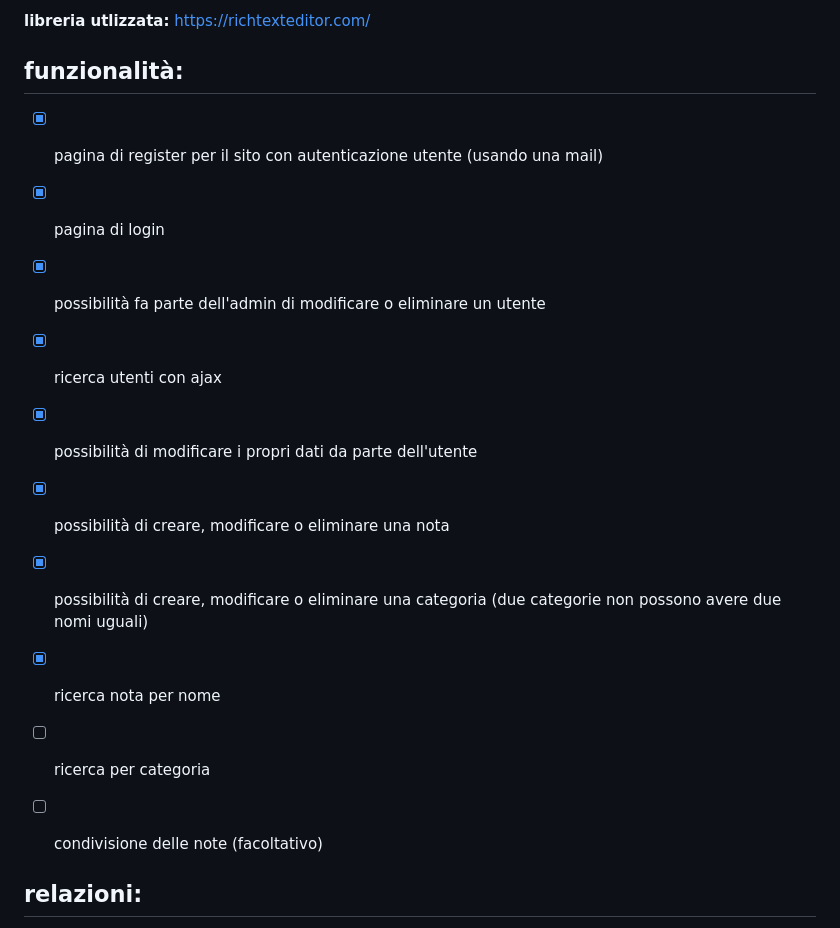
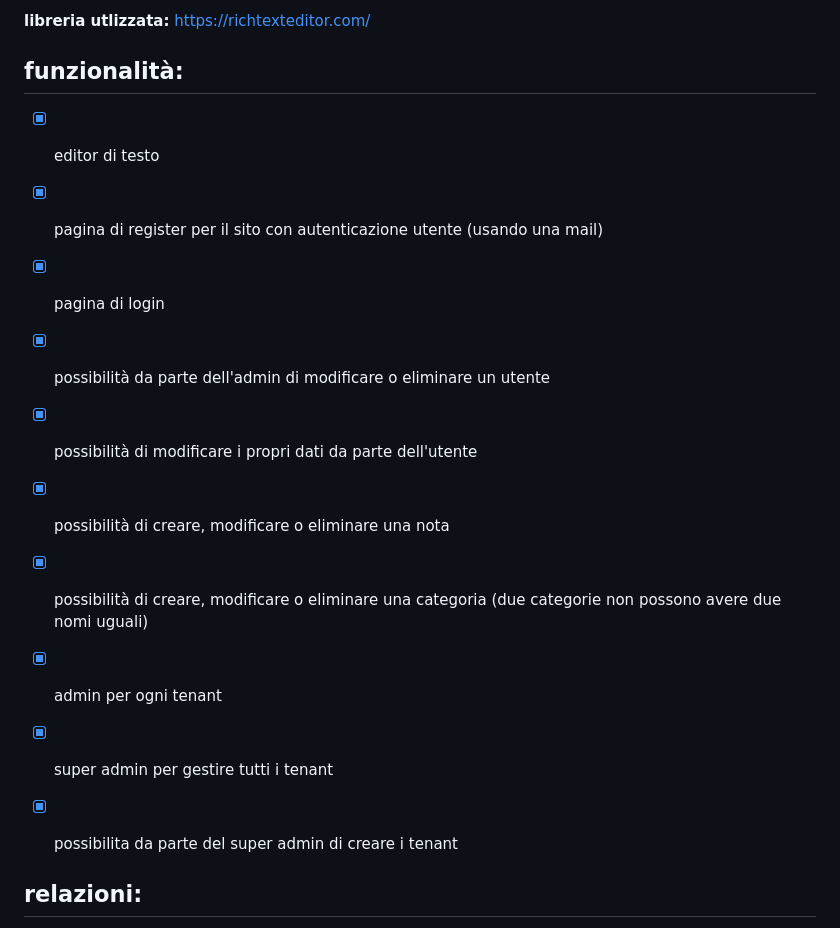
Before and after one commit to Gavoci/NoteStudio, a Markdown page: README.md, the part around the change. GitHub-like rendering.

```diff
--- a/README.md
+++ b/README.md
@@ -115,16 +115,16 @@ Studenti
 https://richtexteditor.com/
 
 ## funzionalità:
+- [X] editor di testo
 - [x] pagina di register per il sito con autenticazione utente (usando una mail)
 - [x] pagina di login
-- [x] possibilità fa parte dell'admin di modificare o eliminare un utente
-- [x] ricerca utenti con ajax
+- [x] possibilità da parte dell'admin di modificare o eliminare un utente
 - [x] possibilità di modificare i propri dati da parte dell'utente
 - [X] possibilità di creare, modificare o eliminare una nota
 - [X] possibilità di creare, modificare o eliminare una categoria (due categorie non possono avere due nomi uguali)
-- [X] ricerca nota per nome
-- [ ] ricerca per categoria
-- [ ] condivisione delle note (facoltativo)
+- [X] admin per ogni tenant
+- [X] super admin per gestire tutti i tenant
+- [X] possibilita da parte del super admin di creare i tenant
 
 
 ## relazioni:
```
